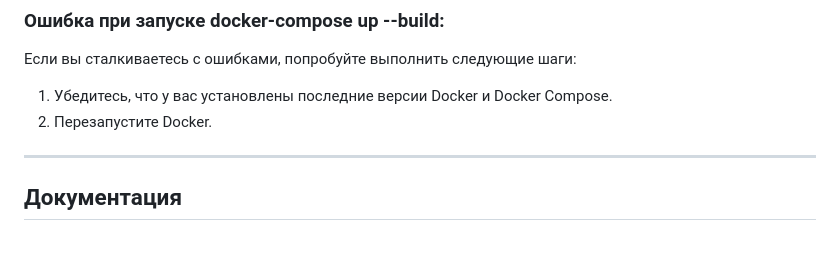
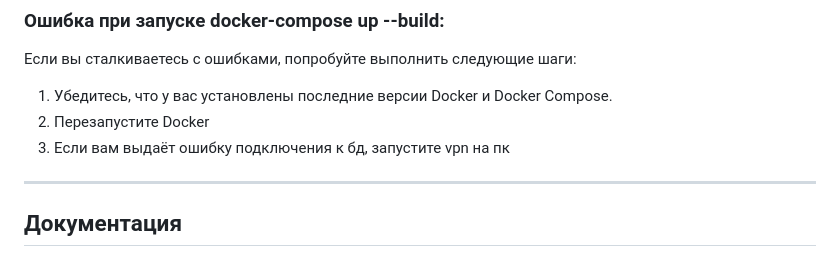
Before and after one commit to mario12508/RiskLab, a Markdown page: readme.md, the part around the change. Drawn GitHub-style.

Commit message:
Update in readme.md
Removed a period from step 2 and added a new step 3 for VPN.

```diff
--- a/readme.md
+++ b/readme.md
@@ -67,7 +67,8 @@ docker-compose up --build
 ### Ошибка при запуске docker-compose up --build:
 Если вы сталкиваетесь с ошибками, попробуйте выполнить следующие шаги:
 1. Убедитесь, что у вас установлены последние версии Docker и Docker Compose.
-2. Перезапустите Docker.
+2. Перезапустите Docker
+3. Если вам выдаёт ошибку подключения к бд, запустите vpn на пк
 
 ---
 
```
